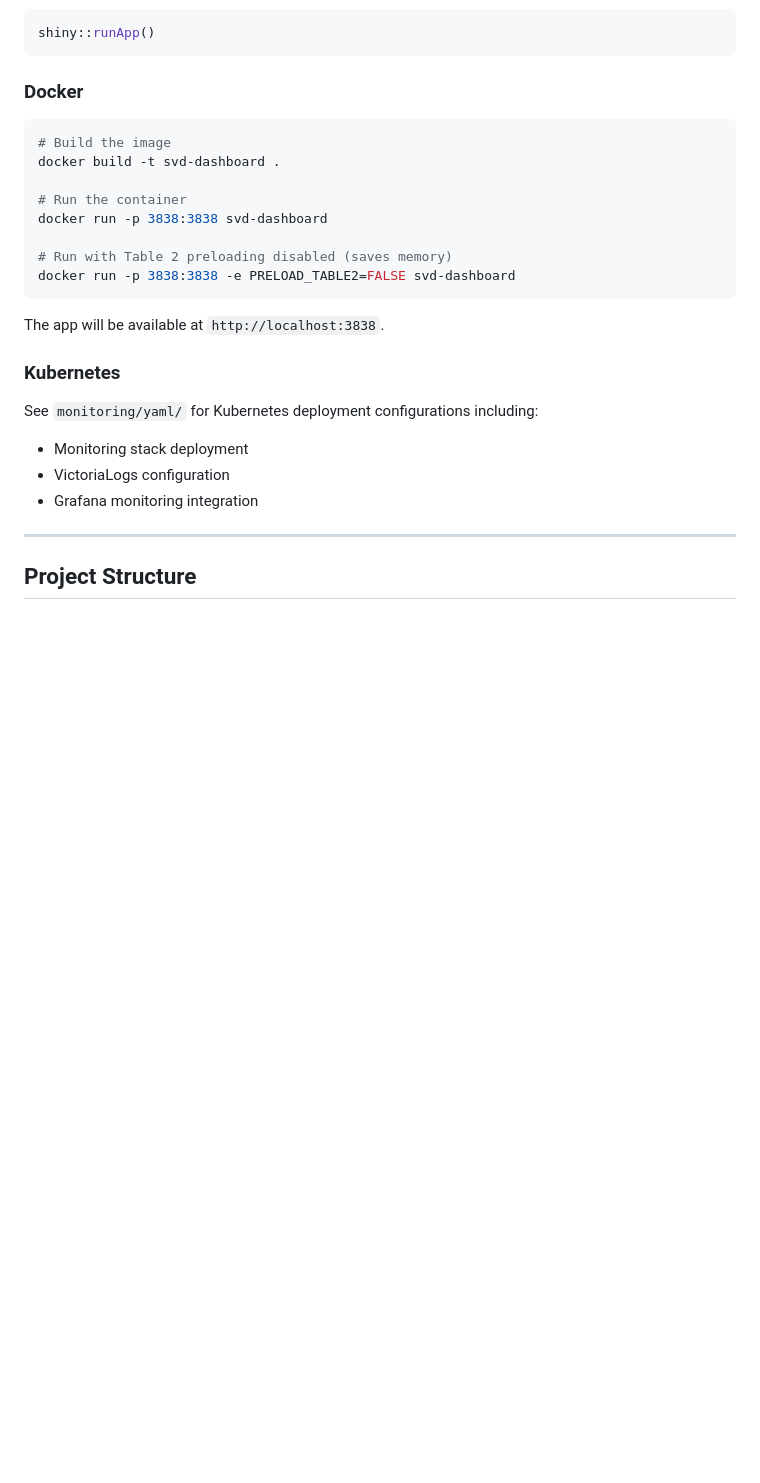
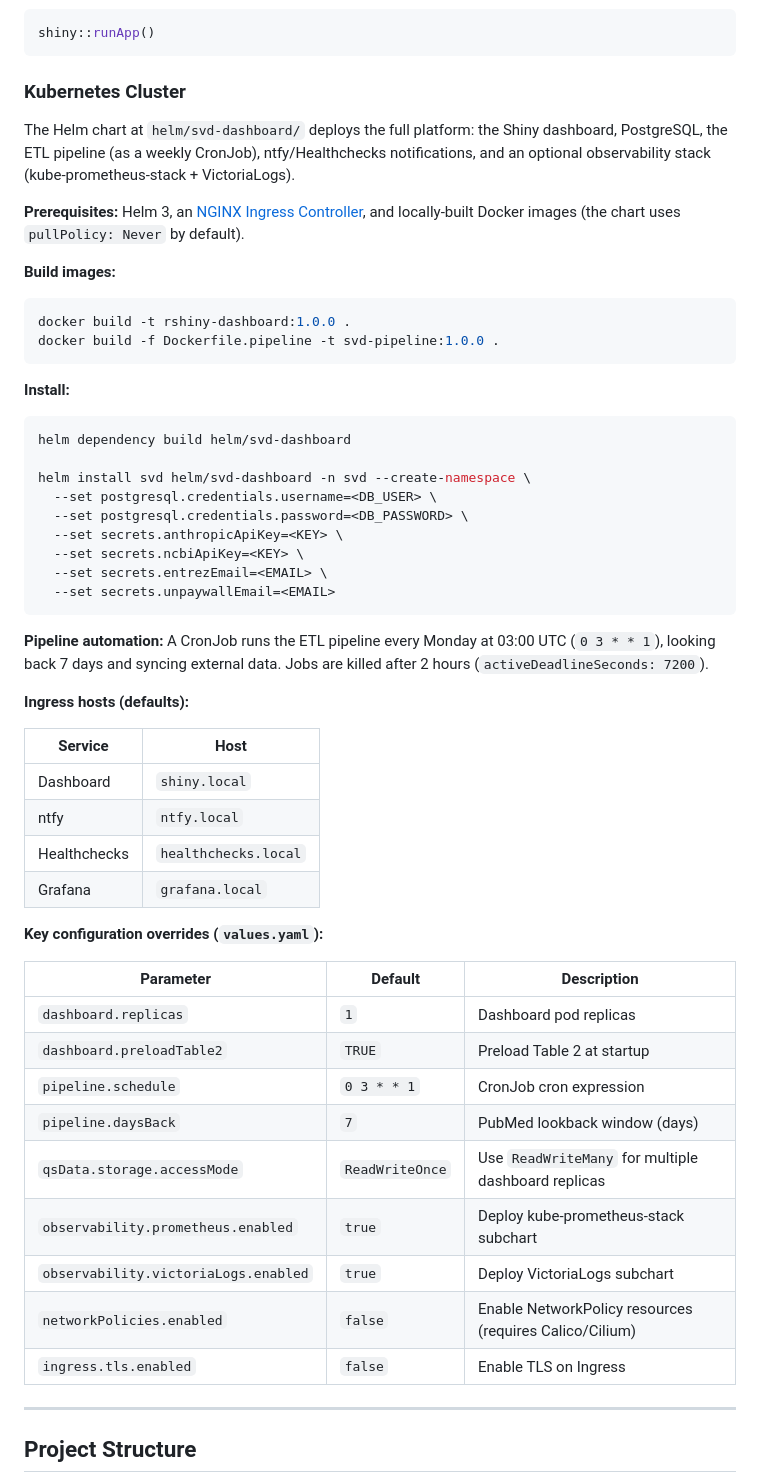
Before and after one commit to mathieubpoiriericm/icm-dashboard, a Markdown page: README.md, the part around the change. Drawn GitHub-style; blank space fills up the shorter version.

Commit message:
Updated the Kubernetes cluster section

````diff
--- a/README.md
+++ b/README.md
@@ -377,27 +377,57 @@ Rscript -e "shiny::runApp()"
 shiny::runApp()
 ```
 
-### Docker
+### Kubernetes Cluster
+
+The Helm chart at `helm/svd-dashboard/` deploys the full platform: the Shiny dashboard, PostgreSQL, the ETL pipeline (as a weekly CronJob), ntfy/Healthchecks notifications, and an optional observability stack (kube-prometheus-stack + VictoriaLogs).
+
+**Prerequisites:** Helm 3, an [NGINX Ingress Controller](https://kubernetes.github.io/ingress-nginx/), and locally-built Docker images (the chart uses `pullPolicy: Never` by default).
+
+**Build images:**
 
 ```bash
-# Build the image
-docker build -t svd-dashboard .
-
-# Run the container
-docker run -p 3838:3838 svd-dashboard
-
-# Run with Table 2 preloading disabled (saves memory)
-docker run -p 3838:3838 -e PRELOAD_TABLE2=FALSE svd-dashboard
+docker build -t rshiny-dashboard:1.0.0 .
+docker build -f Dockerfile.pipeline -t svd-pipeline:1.0.0 .
 ```
 
-The app will be available at `http://localhost:3838`.
+**Install:**
 
-### Kubernetes
+```bash
+helm dependency build helm/svd-dashboard
 
-See `monitoring/yaml/` for Kubernetes deployment configurations including:
-- Monitoring stack deployment
-- VictoriaLogs configuration
-- Grafana monitoring integration
+helm install svd helm/svd-dashboard -n svd --create-namespace \
+  --set postgresql.credentials.username=<DB_USER> \
+  --set postgresql.credentials.password=<DB_PASSWORD> \
+  --set secrets.anthropicApiKey=<KEY> \
+  --set secrets.ncbiApiKey=<KEY> \
+  --set secrets.entrezEmail=<EMAIL> \
+  --set secrets.unpaywallEmail=<EMAIL>
+```
+
+**Pipeline automation:** A CronJob runs the ETL pipeline every Monday at 03:00 UTC (`0 3 * * 1`), looking back 7 days and syncing external data. Jobs are killed after 2 hours (`activeDeadlineSeconds: 7200`).
+
+**Ingress hosts (defaults):**
+
+| Service | Host |
+|---|---|
+| Dashboard | `shiny.local` |
+| ntfy | `ntfy.local` |
+| Healthchecks | `healthchecks.local` |
+| Grafana | `grafana.local` |
+
+**Key configuration overrides (`values.yaml`):**
+
+| Parameter | Default | Description |
+|---|---|---|
+| `dashboard.replicas` | `1` | Dashboard pod replicas |
+| `dashboard.preloadTable2` | `TRUE` | Preload Table 2 at startup |
+| `pipeline.schedule` | `0 3 * * 1` | CronJob cron expression |
+| `pipeline.daysBack` | `7` | PubMed lookback window (days) |
+| `qsData.storage.accessMode` | `ReadWriteOnce` | Use `ReadWriteMany` for multiple dashboard replicas |
+| `observability.prometheus.enabled` | `true` | Deploy kube-prometheus-stack subchart |
+| `observability.victoriaLogs.enabled` | `true` | Deploy VictoriaLogs subchart |
+| `networkPolicies.enabled` | `false` | Enable NetworkPolicy resources (requires Calico/Cilium) |
+| `ingress.tls.enabled` | `false` | Enable TLS on Ingress |
 
 ---
 
````
